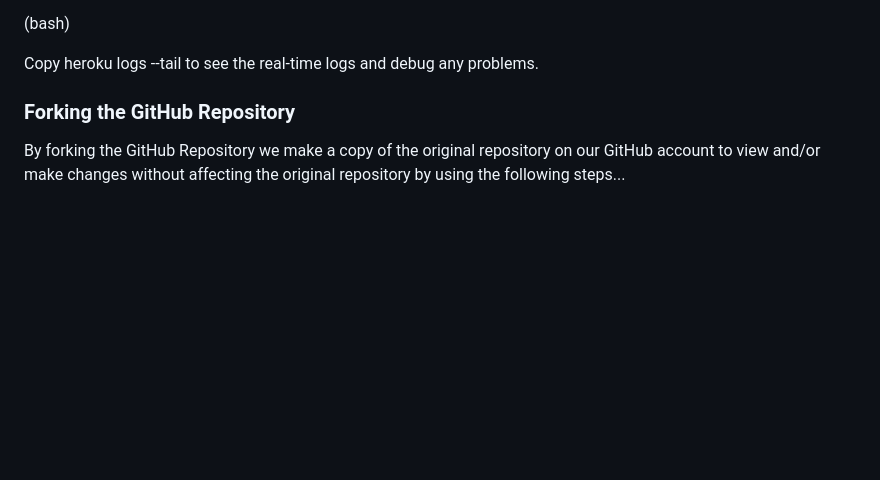
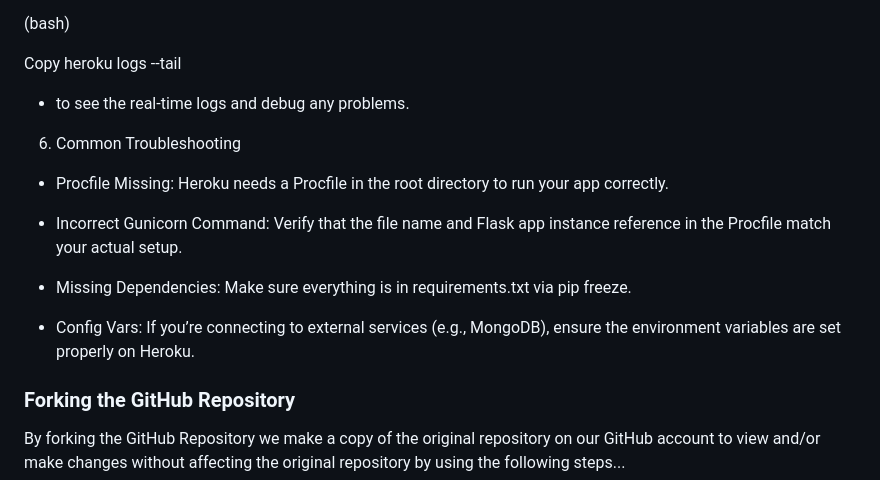
Before and after one commit to GemmaButcher-dev/itscool-ms3, a Markdown page: README.md, the part around the change printed below. GitHub-like rendering; blank space fills up the shorter version.

```diff
--- a/README.md
+++ b/README.md
@@ -672,7 +683,18 @@ You can now test your site and ensure all routes, forms, and features are workin
 
 Copy
 heroku logs --tail
-to see the real-time logs and debug any problems.
+
+* to see the real-time logs and debug any problems.
+
+6. Common Troubleshooting
+
+* Procfile Missing: Heroku needs a Procfile in the root directory to run your app correctly.
+
+* Incorrect Gunicorn Command: Verify that the file name and Flask app instance reference in the Procfile match your actual setup.
+
+* Missing Dependencies: Make sure everything is in requirements.txt via pip freeze.
+
+* Config Vars: If you’re connecting to external services (e.g., MongoDB), ensure the environment variables are set properly on Heroku.
 
 ### Forking the GitHub Repository
 
```
Also changed, not shown: other parts of README.md (+30 -19 lines).
